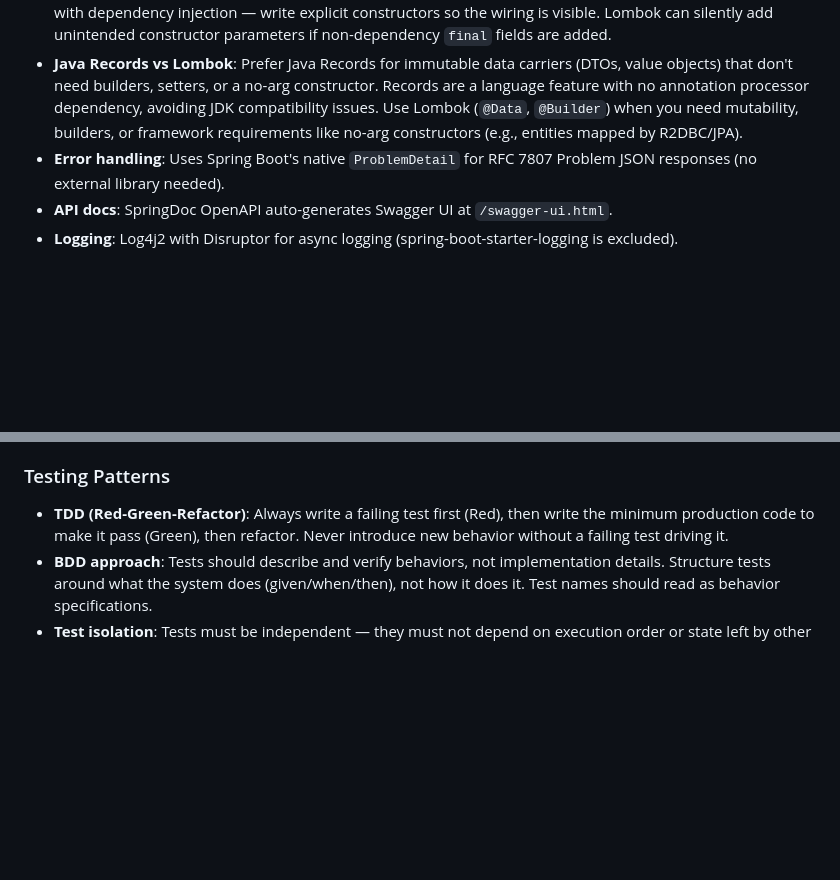
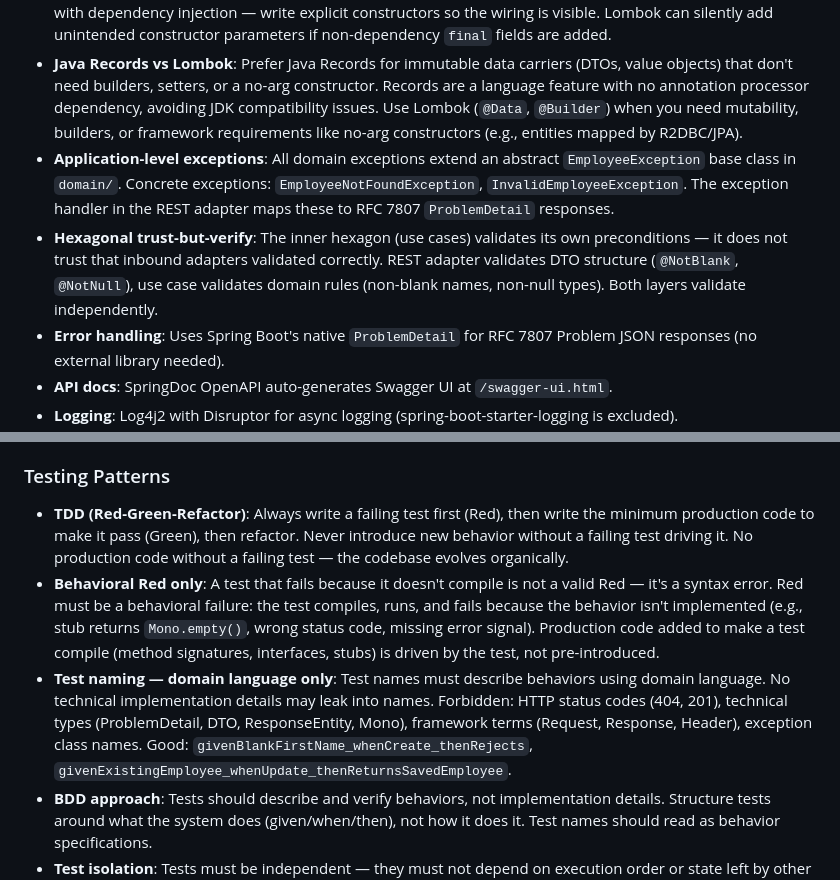
Before and after one commit to dryst0/employee-api, a Markdown page: CLAUDE.md, 2 parts joined by grey strips. GitHub-like rendering; blank space fills up the shorter version.

Commit message:
docs: update CLAUDE.md with TDD and testing conventions
Add behavioral Red rule, domain-language test naming, application-level
exception hierarchy, and hexagonal trust-but-verify validation.

```diff
--- a/CLAUDE.md
+++ b/CLAUDE.md
@@ -72,6 +72,8 @@ Dependency rules (enforced via ArchUnit):
 - **DTO separation**: API responses use DTOs, not entity classes directly.
 - **Lombok**: Use only for data/structure classes (DTOs, entities, value objects) where `@Data`, `@Builder`, `@Value` eliminate pure boilerplate. Do **not** use Lombok to generate constructors in services, controllers, or any class with dependency injection — write explicit constructors so the wiring is visible. Lombok can silently add unintended constructor parameters if non-dependency `final` fields are added.
 - **Java Records vs Lombok**: Prefer Java Records for immutable data carriers (DTOs, value objects) that don't need builders, setters, or a no-arg constructor. Records are a language feature with no annotation processor dependency, avoiding JDK compatibility issues. Use Lombok (`@Data`, `@Builder`) when you need mutability, builders, or framework requirements like no-arg constructors (e.g., entities mapped by R2DBC/JPA).
+- **Application-level exceptions**: All domain exceptions extend an abstract `EmployeeException` base class in `domain/`. Concrete exceptions: `EmployeeNotFoundException`, `InvalidEmployeeException`. The exception handler in the REST adapter maps these to RFC 7807 `ProblemDetail` responses.
+- **Hexagonal trust-but-verify**: The inner hexagon (use cases) validates its own preconditions — it does not trust that inbound adapters validated correctly. REST adapter validates DTO structure (`@NotBlank`, `@NotNull`), use case validates domain rules (non-blank names, non-null types). Both layers validate independently.
 - **Error handling**: Uses Spring Boot's native `ProblemDetail` for RFC 7807 Problem JSON responses (no external library needed).
 - **API docs**: SpringDoc OpenAPI auto-generates Swagger UI at `/swagger-ui.html`.
 - **Logging**: Log4j2 with Disruptor for async logging (spring-boot-starter-logging is excluded).
@@ -100,7 +102,9 @@ Dependency rules (enforced via ArchUnit):
 
 ### Testing Patterns
 
-- **TDD (Red-Green-Refactor)**: Always write a failing test first (Red), then write the minimum production code to make it pass (Green), then refactor. Never introduce new behavior without a failing test driving it.
+- **TDD (Red-Green-Refactor)**: Always write a failing test first (Red), then write the minimum production code to make it pass (Green), then refactor. Never introduce new behavior without a failing test driving it. No production code without a failing test — the codebase evolves organically.
+- **Behavioral Red only**: A test that fails because it doesn't compile is not a valid Red — it's a syntax error. Red must be a behavioral failure: the test compiles, runs, and fails because the behavior isn't implemented (e.g., stub returns `Mono.empty()`, wrong status code, missing error signal). Production code added to make a test compile (method signatures, interfaces, stubs) is driven by the test, not pre-introduced.
+- **Test naming — domain language only**: Test names must describe behaviors using domain language. No technical implementation details may leak into names. Forbidden: HTTP status codes (404, 201), technical types (ProblemDetail, DTO, ResponseEntity, Mono), framework terms (Request, Response, Header), exception class names. Good: `givenBlankFirstName_whenCreate_thenRejects`, `givenExistingEmployee_whenUpdate_thenReturnsSavedEmployee`.
 - **BDD approach**: Tests should describe and verify behaviors, not implementation details. Structure tests around what the system does (given/when/then), not how it does it. Test names should read as behavior specifications.
 - **Test isolation**: Tests must be independent — they must not depend on execution order or state left by other tests. Each test sets up its own preconditions and must pass whether run alone or with the full suite.
 - **Fakes over mocks**: Default to fakes (in-memory implementations of interfaces) for collaborators you own — they test real behavior and don't break when internals are refactored. Use mocks only for boundaries you don't own (external APIs, third-party libraries) or to simulate failure scenarios.
```
